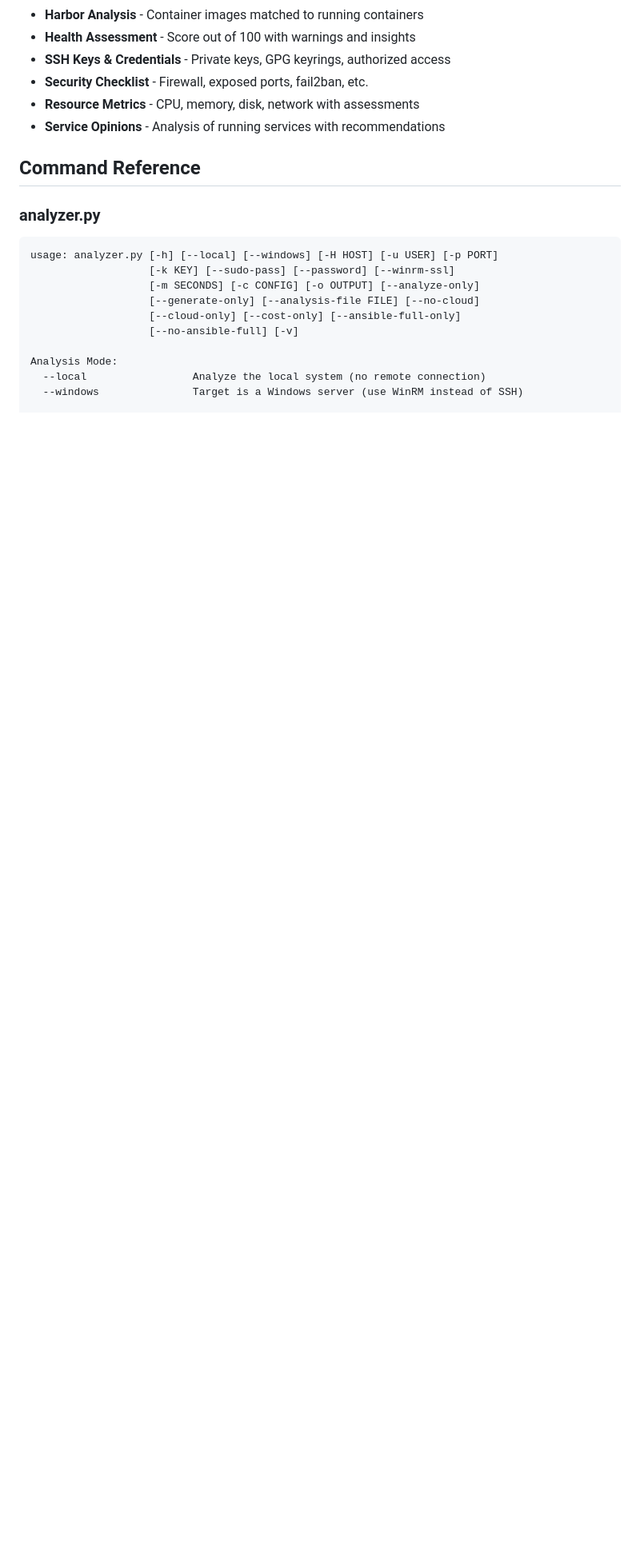
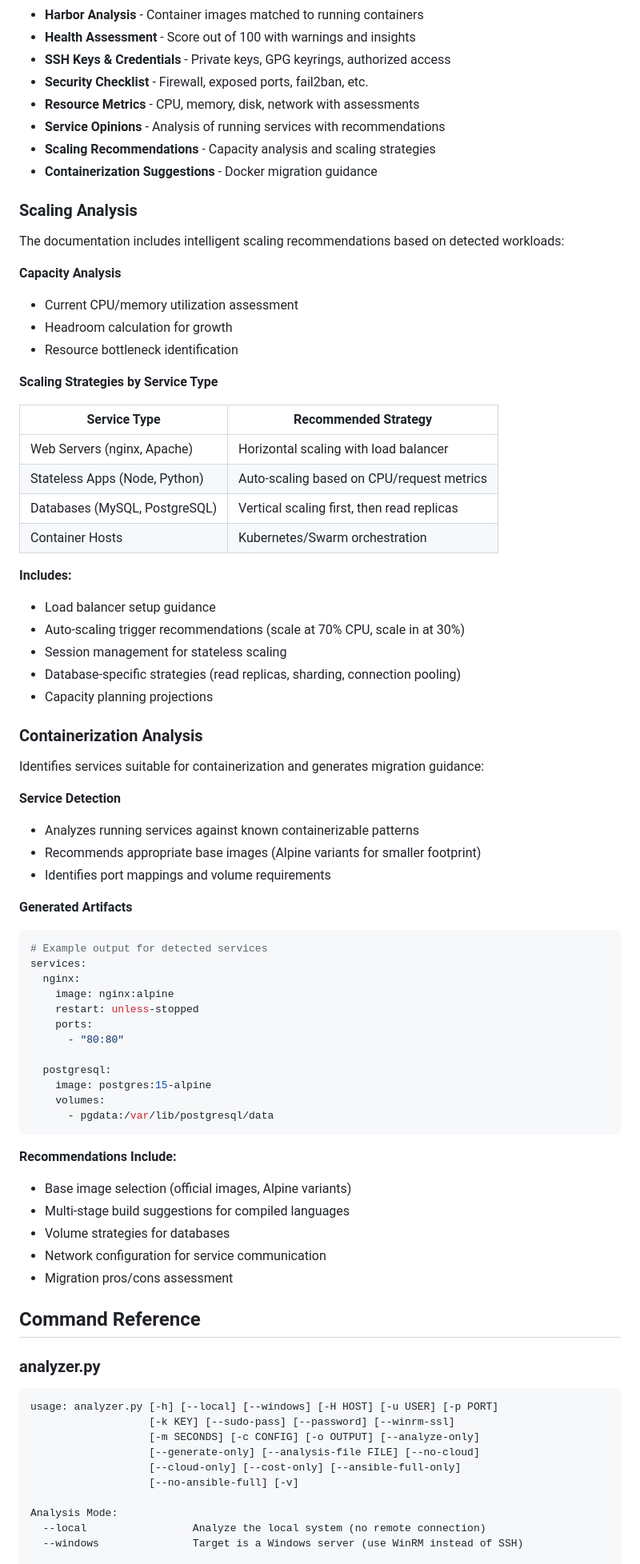
Before and after one commit to sp00nznet/whatdoesthisboxdo, a Markdown page: README.md, the part around the change. Shown at 80% size. Drawn GitHub-style; blank space fills up the shorter version.

Commit message:
Add scaling analysis and containerization documentation to README
- Document scaling recommendations feature (capacity analysis, strategies by service type)
- Document containerization analysis feature (service detection, Docker Compose generation)
- Add tables and examples for better clarity

````diff
--- a/README.md
+++ b/README.md
@@ -342,6 +342,66 @@ This collects:
 - **Security Checklist** - Firewall, exposed ports, fail2ban, etc.
 - **Resource Metrics** - CPU, memory, disk, network with assessments
 - **Service Opinions** - Analysis of running services with recommendations
+- **Scaling Recommendations** - Capacity analysis and scaling strategies
+- **Containerization Suggestions** - Docker migration guidance
+
+### Scaling Analysis
+
+The documentation includes intelligent scaling recommendations based on detected workloads:
+
+**Capacity Analysis**
+- Current CPU/memory utilization assessment
+- Headroom calculation for growth
+- Resource bottleneck identification
+
+**Scaling Strategies by Service Type**
+
+| Service Type | Recommended Strategy |
+|--------------|---------------------|
+| Web Servers (nginx, Apache) | Horizontal scaling with load balancer |
+| Stateless Apps (Node, Python) | Auto-scaling based on CPU/request metrics |
+| Databases (MySQL, PostgreSQL) | Vertical scaling first, then read replicas |
+| Container Hosts | Kubernetes/Swarm orchestration |
+
+**Includes:**
+- Load balancer setup guidance
+- Auto-scaling trigger recommendations (scale at 70% CPU, scale in at 30%)
+- Session management for stateless scaling
+- Database-specific strategies (read replicas, sharding, connection pooling)
+- Capacity planning projections
+
+### Containerization Analysis
+
+Identifies services suitable for containerization and generates migration guidance:
+
+**Service Detection**
+- Analyzes running services against known containerizable patterns
+- Recommends appropriate base images (Alpine variants for smaller footprint)
+- Identifies port mappings and volume requirements
+
+**Generated Artifacts**
+
+```yaml
+# Example output for detected services
+services:
+  nginx:
+    image: nginx:alpine
+    restart: unless-stopped
+    ports:
+      - "80:80"
+
+  postgresql:
+    image: postgres:15-alpine
+    volumes:
+      - pgdata:/var/lib/postgresql/data
+```
+
+**Recommendations Include:**
+- Base image selection (official images, Alpine variants)
+- Multi-stage build suggestions for compiled languages
+- Volume strategies for databases
+- Network configuration for service communication
+- Migration pros/cons assessment
 
 ## Command Reference
 
````
